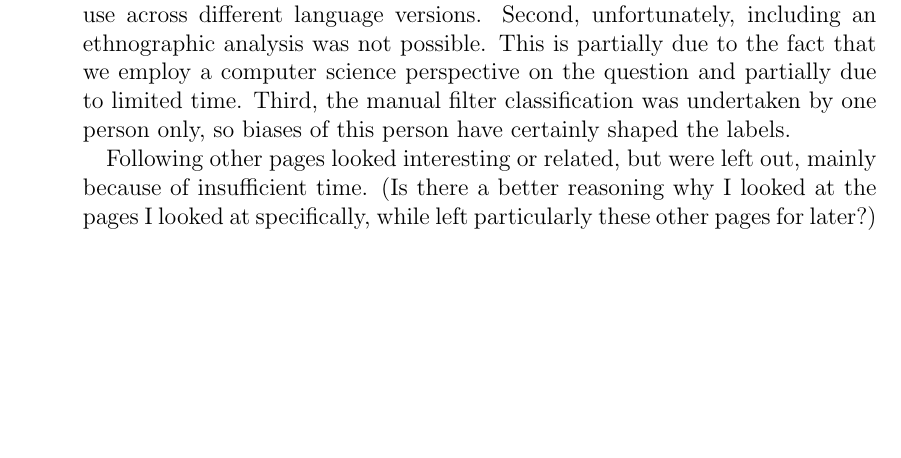
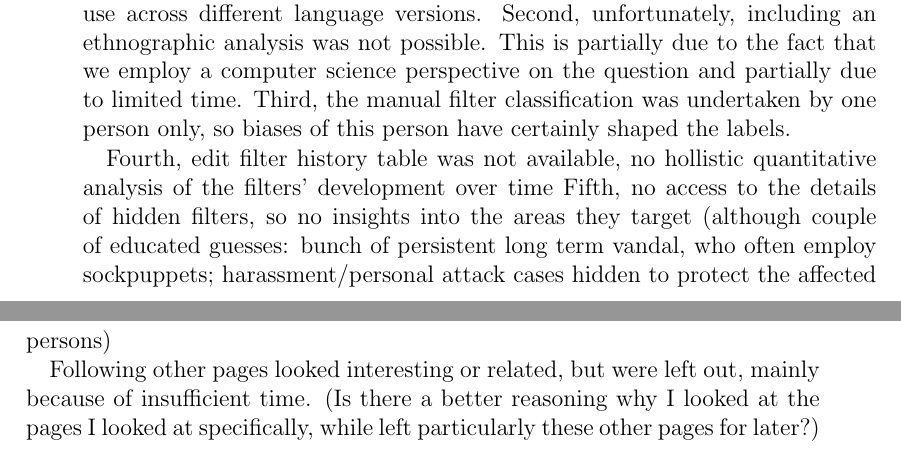
Before and after one commit to lusy/wikifilters, a LaTeX thesis (thesis/thesis_main.tex, which reads thesis/6-Discussion.tex): part of page 69 of 86 before the commit and two parts of pages 69 and 70 of 86 after it, the two joined at a grey line, cut so that both start at the same text, the shorter picture padded with empty space. Compiled offline with pdfLaTeX.

Commit message:
Add stuff to limitations

```diff
--- a/thesis/6-Discussion.tex
+++ b/thesis/6-Discussion.tex
@@ -104,6 +104,9 @@ Second, unfortunately, including an ethnographic analysis was not possible.
 This is partially due to the fact that we employ a computer science perspective on the question and partially due to limited time.
 Third, the manual filter classification was undertaken by one person only, so biases of this person have certainly shaped the labels.
 
+Fourth, edit filter history table was not available, no hollistic quantitative analysis of the filters' development over time
+Fifth, no access to the details of hidden filters, so no insights into the areas they target (although couple of educated guesses: bunch of persistent long term vandal, who often employ sockpuppets; harassment/personal attack cases hidden to protect the affected persons)
+
 %TODO describe also negative results!
 
 %Data
```
